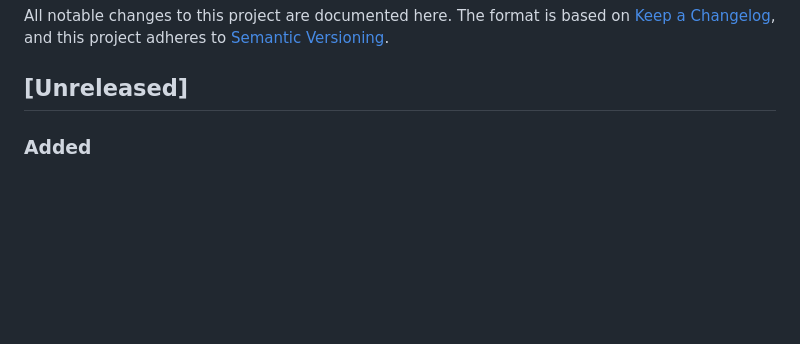
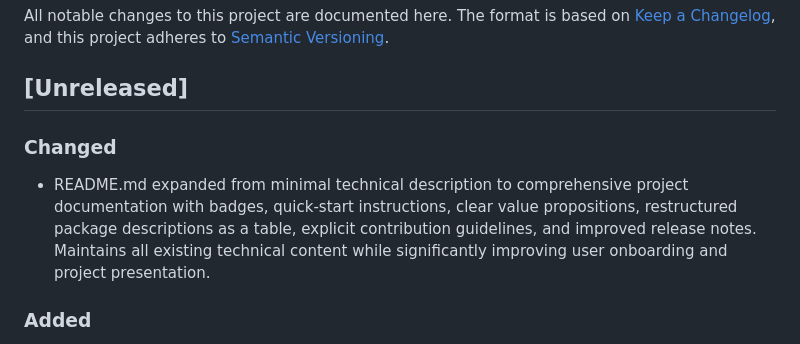
Before and after one commit to MohanTn/scaffold-toolkit, a Markdown page: CHANGELOG.md, the part around the change. GitHub-like rendering; blank space fills up the shorter version.

```diff
--- a/CHANGELOG.md
+++ b/CHANGELOG.md
@@ -3,6 +3,10 @@
 All notable changes to this project are documented here. The format is based on [Keep a Changelog](https://keepachangelog.com/en/1.1.0/), and this project adheres to [Semantic Versioning](https://semver.org/).
 
 ## [Unreleased]
+
+### Changed
+
+- README.md expanded from minimal technical description to comprehensive project documentation with badges, quick-start instructions, clear value propositions, restructured package descriptions as a table, explicit contribution guidelines, and improved release notes. Maintains all existing technical content while significantly improving user onboarding and project presentation.
 
 ### Added
 
```
Also changed, not shown: README.md (+74 -5 lines).
